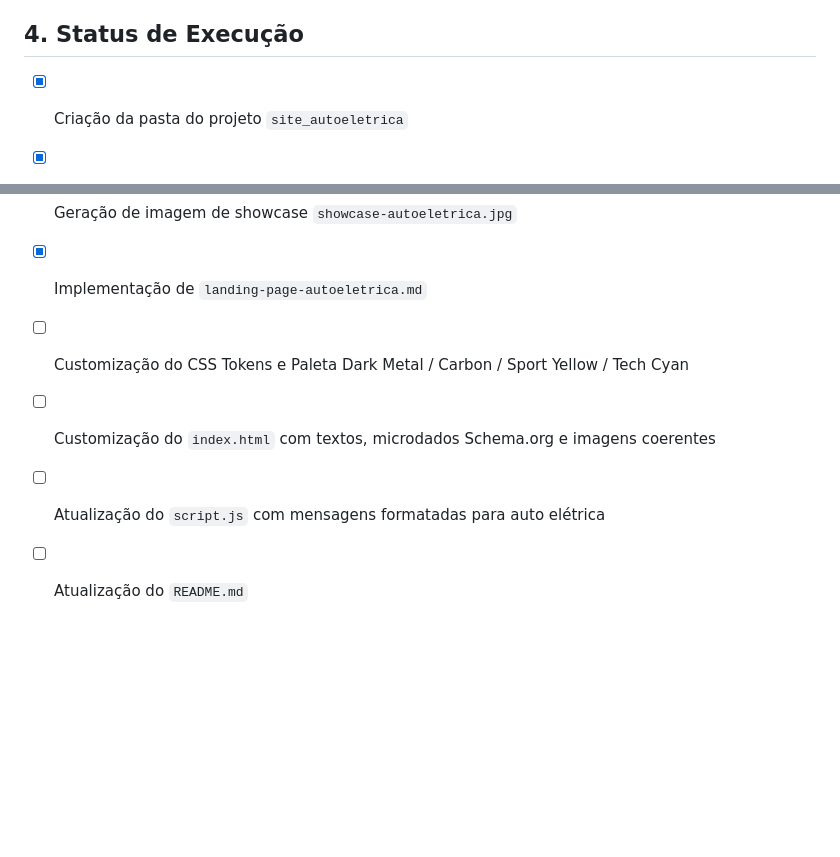
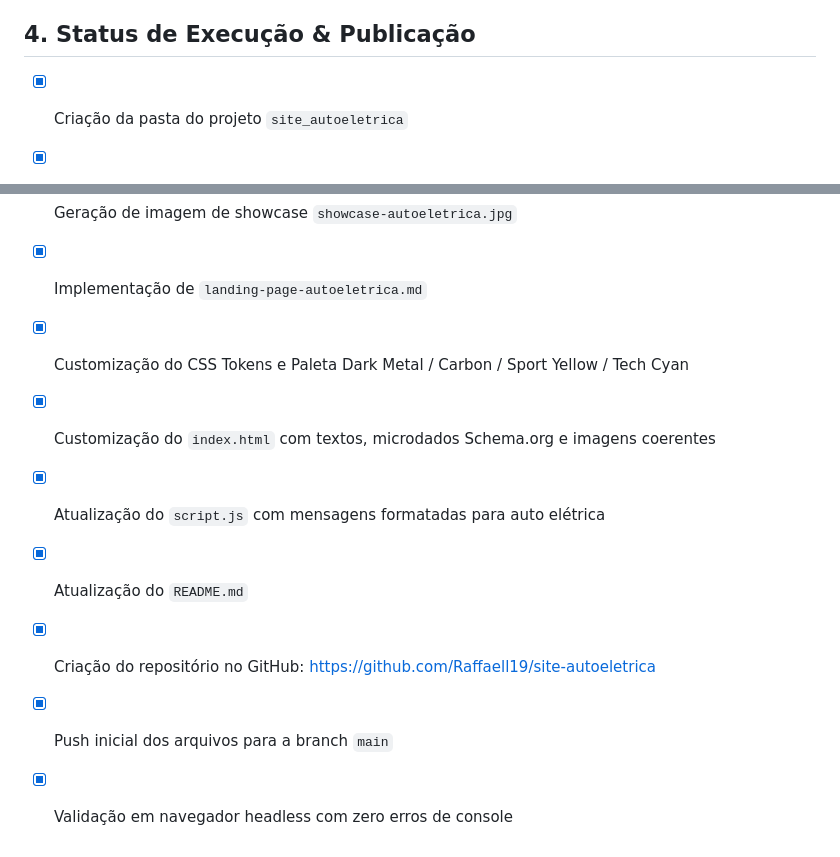
Before and after one commit to Raffaell19/site-autoeletrica, a Markdown page: landing-page-autoeletrica.md, 2 parts joined by grey strips. GitHub-like rendering; blank space fills up the shorter version.

Commit message:
docs: update landing page plan checklist and repo link

```diff
--- a/landing-page-autoeletrica.md
+++ b/landing-page-autoeletrica.md
@@ -55,13 +55,16 @@ O projeto preserva rigorosamente a estrutura, métricas e o escopo de alta conve
 13. **Modal de Triagem Inteligente:** 6 opções rápidas que pré-formatam a mensagem no WhatsApp.
 14. **Botão Flutuante (FAB) de WhatsApp:** Efeito de pulso e chamada persuasiva.
 
-## 4. Status de Execução
+## 4. Status de Execução & Publicação
 - [x] Criação da pasta do projeto `site_autoeletrica`
 - [x] Geração de logotipo vetorial estilizado `logo-autovolt.jpg`
 - [x] Geração de imagem hero `hero-autoeletrica.jpg`
 - [x] Geração de imagem de showcase `showcase-autoeletrica.jpg`
 - [x] Implementação de `landing-page-autoeletrica.md`
-- [ ] Customização do CSS Tokens e Paleta Dark Metal / Carbon / Sport Yellow / Tech Cyan
-- [ ] Customização do `index.html` com textos, microdados Schema.org e imagens coerentes
-- [ ] Atualização do `script.js` com mensagens formatadas para auto elétrica
-- [ ] Atualização do `README.md`
+- [x] Customização do CSS Tokens e Paleta Dark Metal / Carbon / Sport Yellow / Tech Cyan
+- [x] Customização do `index.html` com textos, microdados Schema.org e imagens coerentes
+- [x] Atualização do `script.js` com mensagens formatadas para auto elétrica
+- [x] Atualização do `README.md`
+- [x] Criação do repositório no GitHub: [https://github.com/Raffaell19/site-autoeletrica](https://github.com/Raffaell19/site-autoeletrica)
+- [x] Push inicial dos arquivos para a branch `main`
+- [x] Validação em navegador headless com zero erros de console
```
